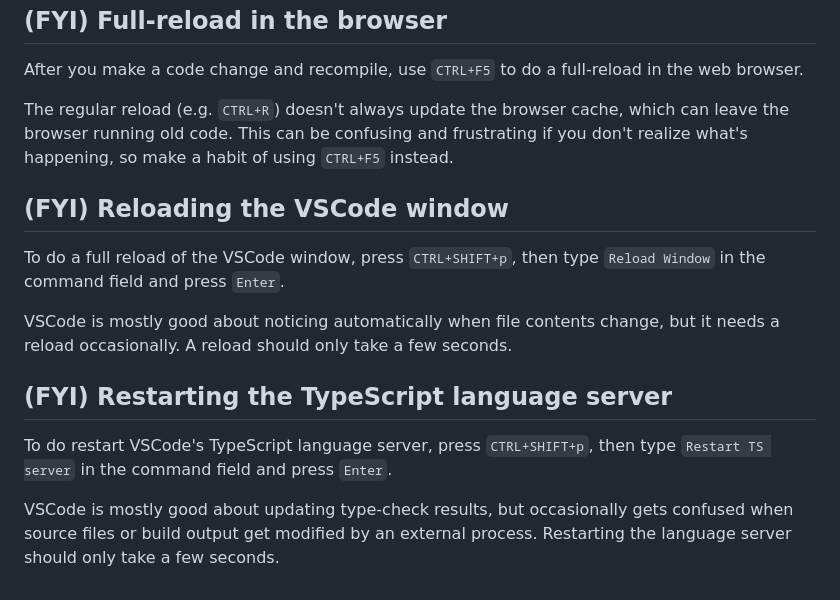
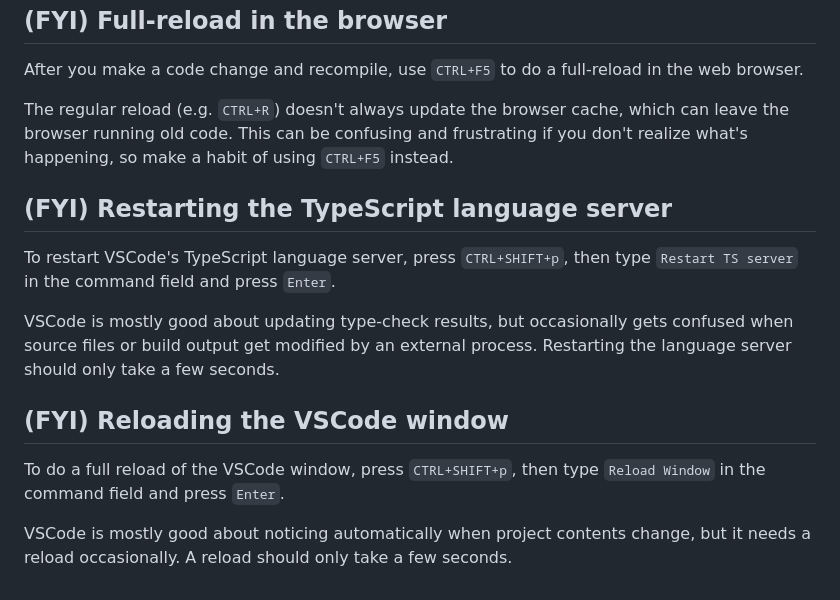
Before and after one commit to metsci/gleam, a Markdown page: DEVELOPERS.md, the part around the change. Drawn GitHub-style.

Commit message:
Tweak dev guide wording about VSCode usage

```diff
--- a/DEVELOPERS.md
+++ b/DEVELOPERS.md
@@ -82,15 +82,15 @@ After you make a code change and recompile, use `CTRL+F5` to do a full-reload in
 The regular reload (e.g. `CTRL+R`) doesn't always update the browser cache, which can leave the browser running old code. This can be confusing and frustrating if you don't realize what's happening, so make a habit of using `CTRL+F5` instead.
 
 
+## **(FYI)** Restarting the TypeScript language server
+
+To restart VSCode's TypeScript language server, press `CTRL+SHIFT+p`, then type `Restart TS server` in the command field and press `Enter`.
+
+VSCode is mostly good about updating type-check results, but occasionally gets confused when source files or build output get modified by an external process. Restarting the language server should only take a few seconds.
+
+
 ## **(FYI)** Reloading the VSCode window
 
 To do a full reload of the VSCode window, press `CTRL+SHIFT+p`, then type `Reload Window` in the command field and press `Enter`.
 
-VSCode is mostly good about noticing automatically when file contents change, but it needs a reload occasionally. A reload should only take a few seconds.
-
-
-## **(FYI)** Restarting the TypeScript language server
-
-To do restart VSCode's TypeScript language server, press `CTRL+SHIFT+p`, then type `Restart TS server` in the command field and press `Enter`.
-
-VSCode is mostly good about updating type-check results, but occasionally gets confused when source files or build output get modified by an external process. Restarting the language server should only take a few seconds.
+VSCode is mostly good about noticing automatically when project contents change, but it needs a reload occasionally. A reload should only take a few seconds.
```
